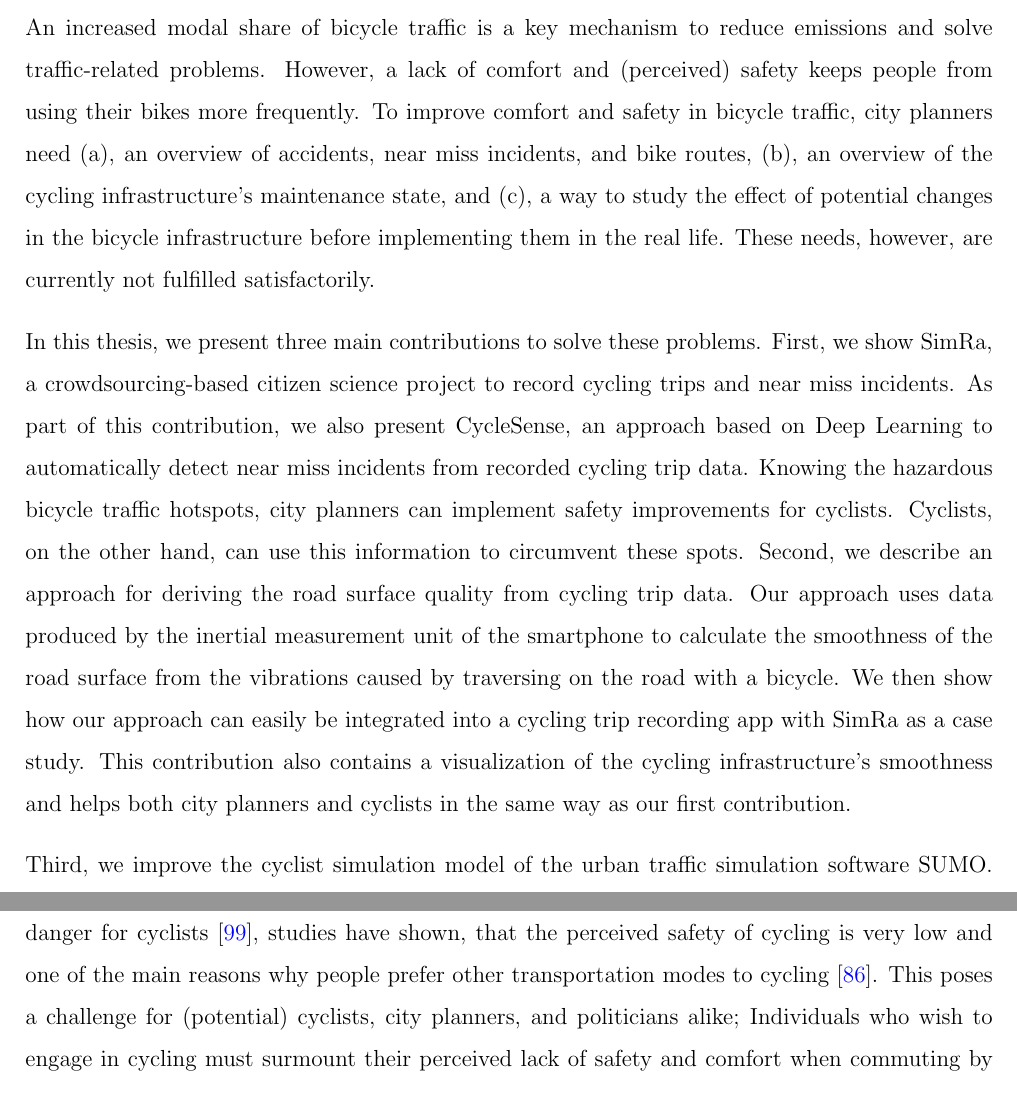
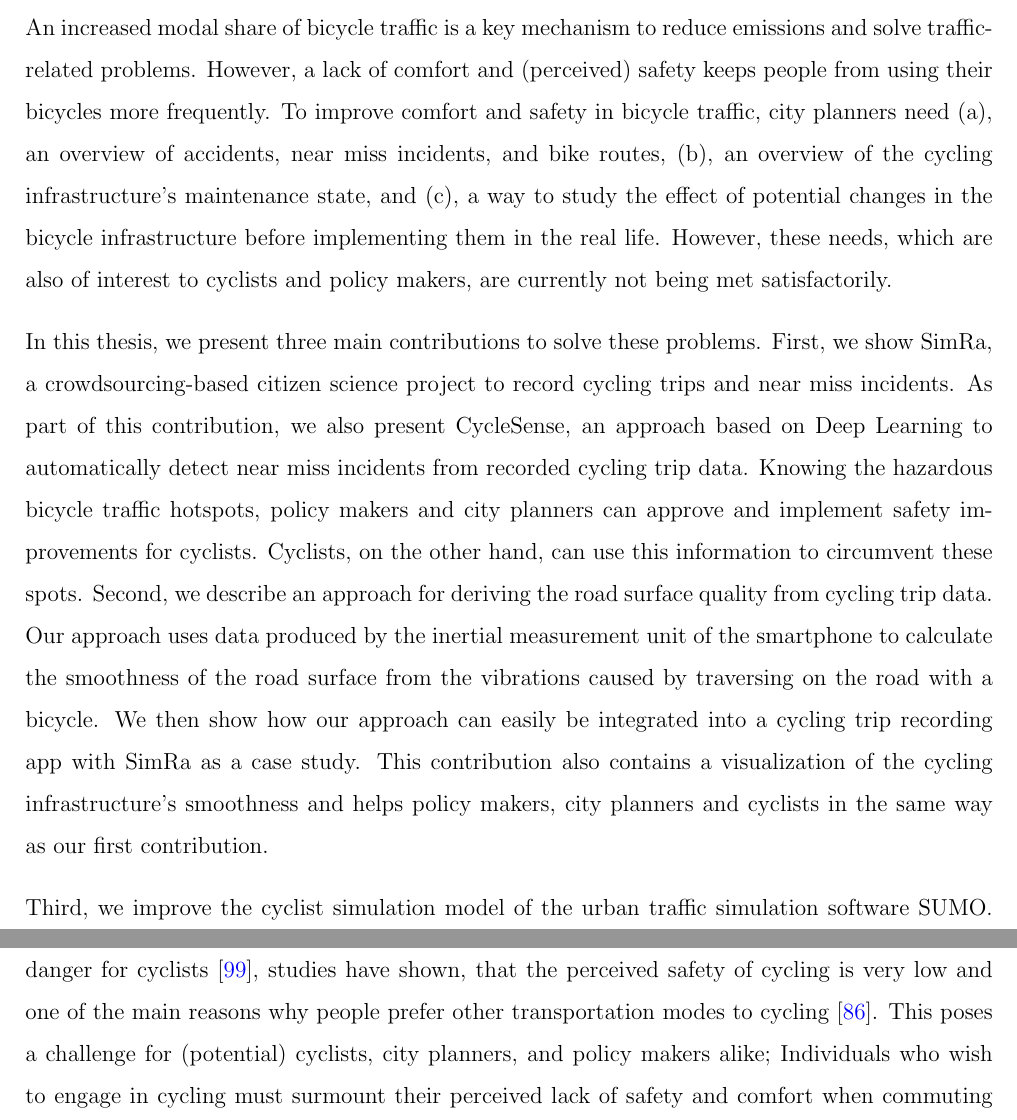
Before and after one commit to selphiron/phd-diss, a LaTeX thesis (thesis.tex, which reads frontmatter/summary.tex, mainmatter/01_introduction.tex): two parts of pages 4 and 13 of 144, joined at a grey line, cut so that both start at the same text. Compiled offline with pdfLaTeX.

Commit message:
politicians -> policy makers

```diff
--- a/frontmatter/summary.tex
+++ b/frontmatter/summary.tex
@@ -6,19 +6,19 @@
 \addcontentsline{toc}{section}{Abstract}
 \section*{Abstract}
 An increased modal share of bicycle traffic is a key mechanism to reduce emissions and solve traffic-related problems.
-However, a lack of comfort and (perceived) safety keeps people from using their bikes more frequently.
+However, a lack of comfort and (perceived) safety keeps people from using their bicycles more frequently.
 To improve comfort and safety in bicycle traffic, city planners need (a), an overview of accidents, near miss incidents, and bike routes, (b), an overview of the cycling infrastructure's maintenance state, and (c), a way to study the effect of potential changes in the bicycle infrastructure before implementing them in the real life.
-These needs, however, are currently not fulfilled satisfactorily.
+However, these needs, which are also of interest to cyclists and policy makers, are currently not being met satisfactorily.
 
 In this thesis, we present three main contributions to solve these problems.
 First, we show SimRa, a crowdsourcing-based citizen science project to record cycling trips and near miss incidents.
 As part of this contribution, we also present CycleSense, an approach based on Deep Learning to automatically detect near miss incidents from recorded cycling trip data.
-Knowing the hazardous bicycle traffic hotspots, city planners can implement safety improvements for cyclists.
+Knowing the hazardous bicycle traffic hotspots, policy makers and city planners can approve and implement safety improvements for cyclists.
 Cyclists, on the other hand, can use this information to circumvent these spots.
 Second, we describe an approach for deriving the road surface quality from cycling trip data.
 Our approach uses data produced by the inertial measurement unit of the smartphone to calculate the smoothness of the road surface from the vibrations caused by traversing on the road with a bicycle.
 We then show how our approach can easily be integrated into a cycling trip recording app with SimRa as a case study.
-This contribution also contains a visualization of the cycling infrastructure's smoothness and helps both city planners and cyclists in the same way as our first contribution.
+This contribution also contains a visualization of the cycling infrastructure's smoothness and helps policy makers, city planners and cyclists in the same way as our first contribution.
 
 Third, we improve the cyclist simulation model of the urban traffic simulation software SUMO.
 For this, we first show that the default cyclist model of SUMO is not realistic by comparing it to cyclist behavior in the SimRa dataset.
--- a/mainmatter/01_introduction.tex
+++ b/mainmatter/01_introduction.tex
@@ -35,7 +35,7 @@ Other problems of motorized private transport in urban areas and car-centric cit
 The shift in urban development priorities from public transportation to private motor vehicles in the 1970s has resulted in a transportation infrastructure that is heavily oriented towards automobile usage.
 Because of that, cyclists have to cycle on roads that were made for cars, which often puts them into dangerous and stressful situations.
 Although crash statistics do not convey an increased danger for cyclists~\cite{juhra2012bicycle}, studies have shown, that the perceived safety of cycling is very low and one of the main reasons why people prefer other transportation modes to cycling~\cite{horton2016fear}.
-This poses a challenge for (potential) cyclists, city planners, and politicians alike;
+This poses a challenge for (potential) cyclists, city planners, and policy makers alike;
 Individuals who wish to engage in cycling must surmount their perceived lack of safety and comfort when commuting by bicycle, thereby avoiding the necessity of relying on motor vehicles.
 It is up to city planners to improve the traffic infrastructure for cyclists, but it is not easy to pinpoint the most problematic areas, that need to be prioritized for them to be fixed, which is needed because of the limited resources available to the city planning department.
 Besides, city planners are bound by city planning codes and rules, which oftentimes also reflect the car-centric approach and hinder them from changing the traffic infrastructure in a way that would benefit cyclists.
```
Also changed, not shown: mainmatter/01_introduction.tex (6 more changed lines).
